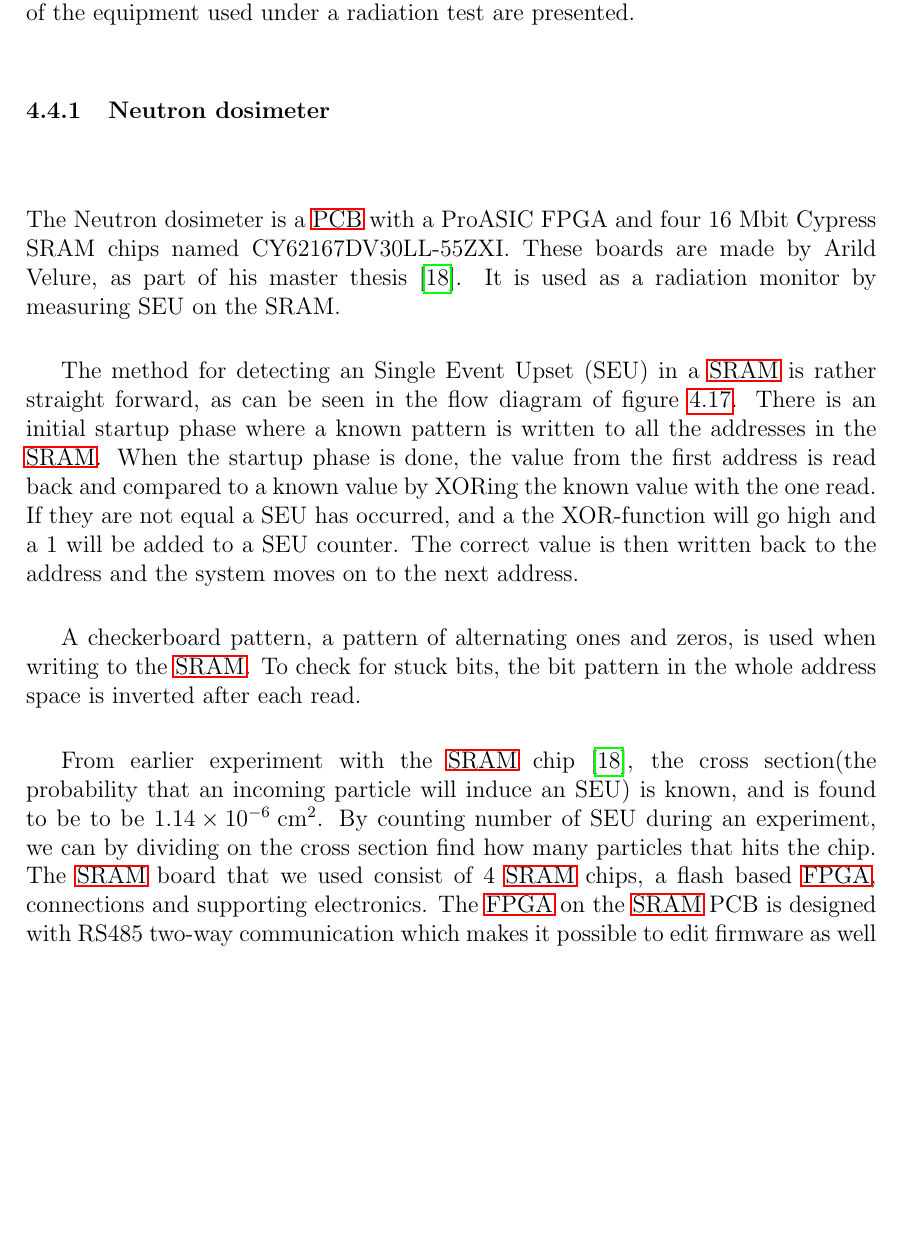
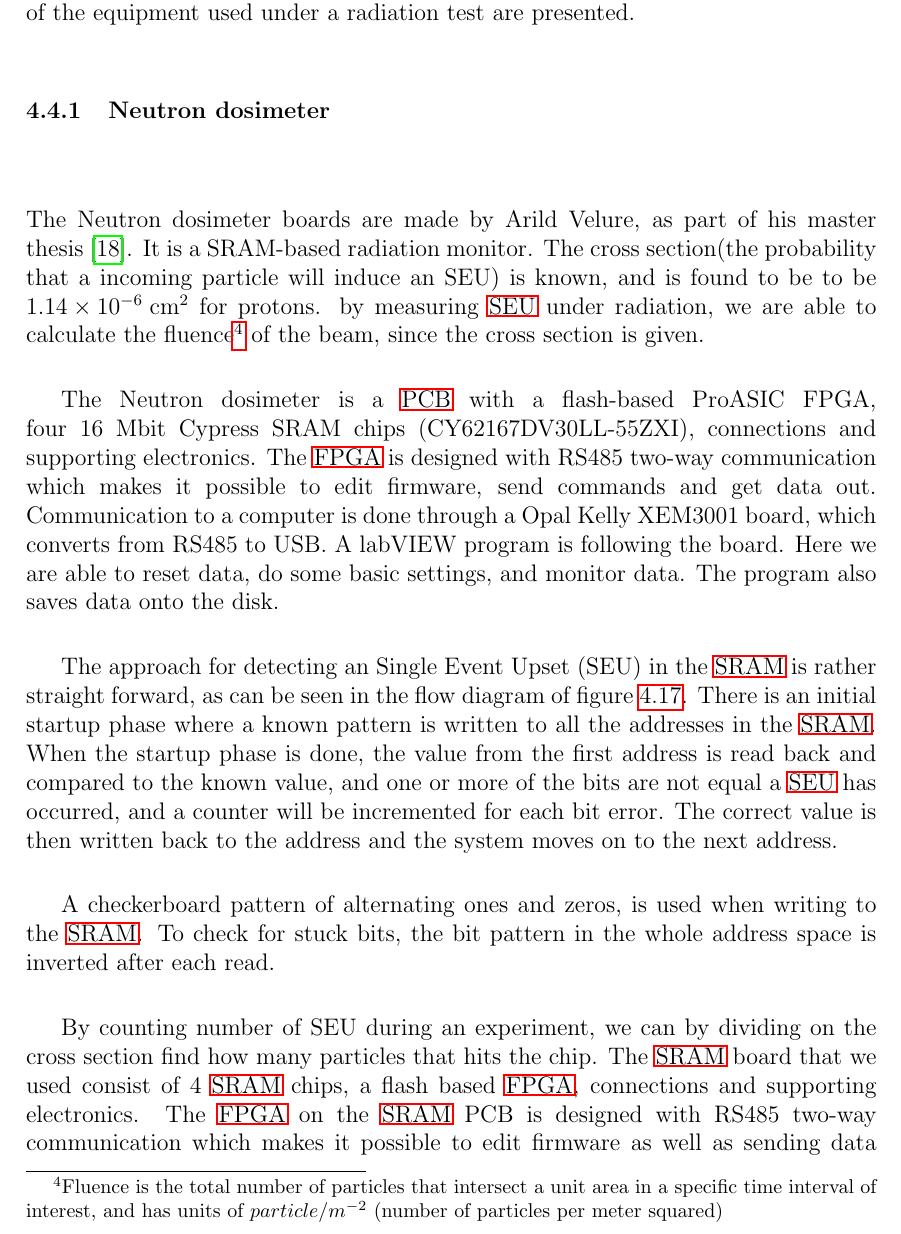
Before and after one commit to Ingis/Master_thesis, a LaTeX thesis (Master_thesis_Inge_Nikolai_Torsvik.tex): part of page 46 of 71, cut so that both start at the same text, the shorter picture padded with empty space. Compiled offline with pdfLaTeX; the source files are stored in an older character set and shown here as Unicode.

Commit message:
started editing arild SRAM text

```diff
--- a/Master_thesis_Inge_Nikolai_Torsvik.tex
+++ b/Master_thesis_Inge_Nikolai_Torsvik.tex
@@ -888,20 +888,28 @@ If the current on one of the supply voltages goes over a certain threshold, the
 Under a radiation test, some equipment are needed. In the following sections some of the equipment used under a radiation test are presented.
 
 \subsubsection{Neutron dosimeter}$\newline$
-The Neutron dosimeter is a \ac{PCB} with a ProASIC FPGA and four 16 Mbit Cypress SRAM chips named CY62167DV30LL-55ZXI. These boards are made by Arild Velure, as part of his master thesis \cite{arild_master}. It is used as a radiation monitor by measuring SEU on the SRAM.
-
-The method for detecting an Single Event Upset (SEU) in a \ac{SRAM} is rather straight
+The Neutron dosimeter boards are made by Arild Velure, as part of his master thesis \cite{arild_master}.
+It is a SRAM-based radiation monitor. The cross section(the probability that a incoming particle will induce an SEU) is known, and is found to be to be $\unit{1.14\e{-6}}{\centi\square\meter}$ for protons. by measuring \ac{SEU} under radiation, we are able to calculate the fluence\footnote{Fluence is the total number of particles that intersect
+a unit area in a specific time interval of interest, and has units of $particle/m^{-2}$ (number of particles per meter squared)} of the beam, since the cross section is given.
+
+The Neutron dosimeter is a \ac{PCB} with a flash-based ProASIC FPGA, four 16 Mbit Cypress SRAM chips (CY62167DV30LL-55ZXI), connections and supporting electronics.
+The \ac{FPGA} is designed with RS485 two-way communication which makes it possible to edit firmware, send commands and get data out.
+Communication to a computer is done through a Opal Kelly XEM3001 board, which converts from RS485 to USB.
+A labVIEW program is following the board. Here we are able to reset data, do some basic settings, and monitor data.
+The program also saves data onto the disk.
+
+The approach for detecting an Single Event Upset (SEU) in the \ac{SRAM} is rather straight
 forward, as can be seen in the flow diagram of figure \ref{flowchart}. There is an initial startup
 phase where a known pattern is written to all the addresses in the \ac{SRAM}. When
 the startup phase is done, the value from the first address is read back and compared
-to a known value by XORing the known value with the one read. If they are not equal a SEU has occurred,
-and a the XOR-function will go high and a 1 will be added to a SEU counter.
+to the known value, and one or more of the bits are not equal a \ac{SEU} has occurred, and a counter will be incremented for each bit error.
 The correct value is then written back to the address and the system moves on to the next address.
 
-A checkerboard pattern, a pattern of alternating ones and zeros, is used when writing
+A checkerboard pattern of alternating ones and zeros, is used when writing
 to the \ac{SRAM}. To check for stuck bits, the bit pattern in the whole address space is inverted after each read.
 
-From earlier experiment with the \ac{SRAM} chip \cite{arild_master}, the cross section(the probability that an incoming particle will induce an SEU) is known, and is found to be to be $\unit{1.14\e{-6}}{\centi\square\meter}$.
+
+
 By counting number of SEU during an experiment, we can by dividing on the cross section find how many particles that hits the chip.
 The \ac{SRAM} board that we used consist of 4 \ac{SRAM} chips, a flash based \ac{FPGA}, connections and supporting electronics.
 The \ac{FPGA} on the \ac{SRAM} PCB is designed with RS485 two-way communication which makes it possible to edit firmware as well as sending data out.
```
Also changed, not shown: Master_thesis_Inge_Nikolai_Torsvik.tex (2 more changed lines), 4 other files.
